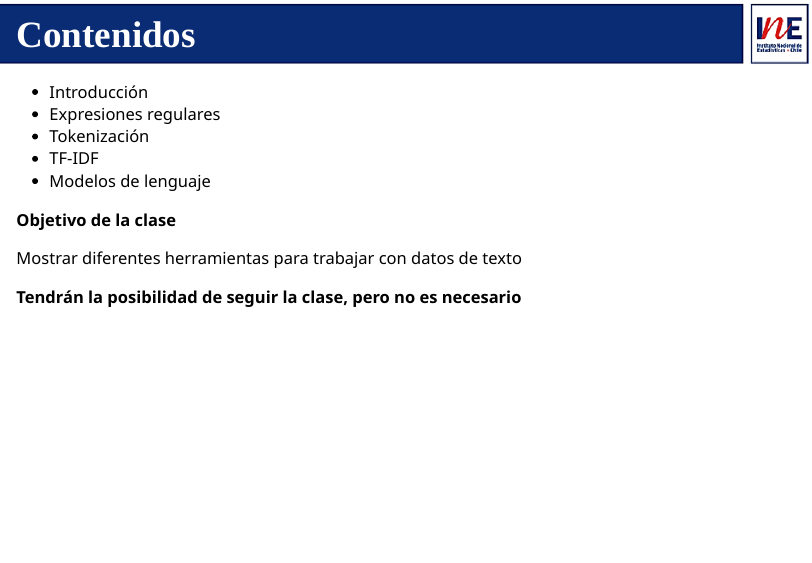
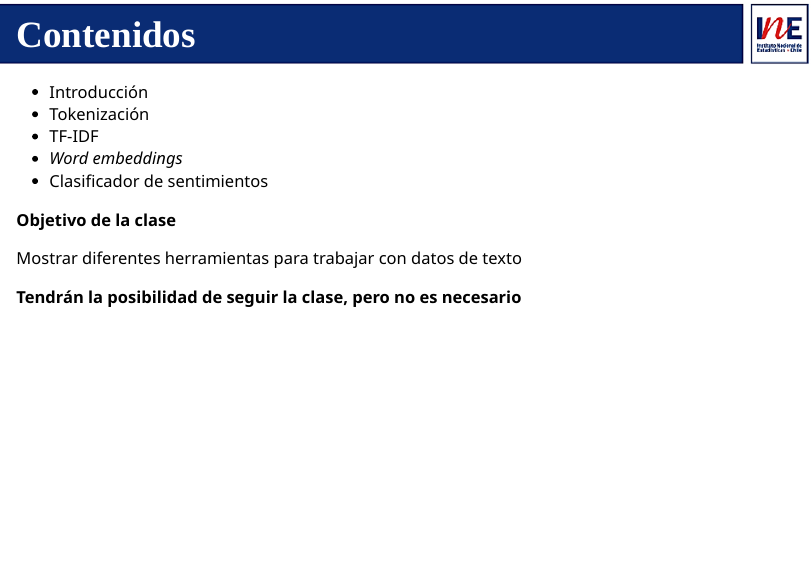
Before and after one commit to clases-r-topicos/nlp, an R Markdown document (nlp.Rmd): page 3 of 38. Rendered offline with R 4.5, knitr and Pandoc, with nearby package versions; the slides are laid out offline by our stand-in for remark.js, each with all of its steps uncovered, in fonts that may differ from those the slides ask for, and without slide numbers, shadows or browser add-ons; some code elsewhere in the file could not run offline.

Commit message:
arreglos finales

```diff
--- a/nlp.Rmd
+++ b/nlp.Rmd
@@ -65,10 +65,10 @@ background-position: 100% 0%
 # Contenidos
 
 - Introducción
-- Expresiones regulares
 - Tokenización
 - TF-IDF
-- Modelos de lenguaje
+- *Word embeddings*
+- Clasificador de sentimientos
 
 --
 
```
Also changed, not shown: index.html, nlp.Rmd (16 more changed lines).
